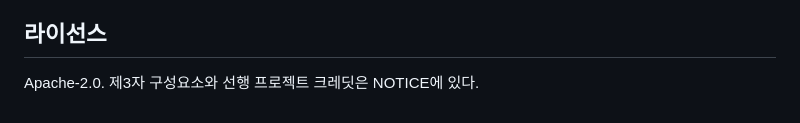
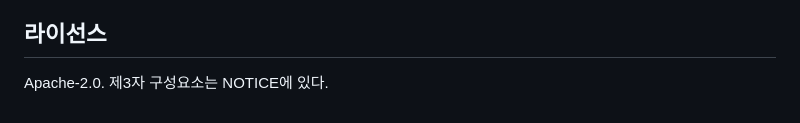
Before and after one commit to Yeongje-Kim/cx-preflight-edge, a Markdown page: README.md, the part around the change. Rendered like a GitHub page.

Commit message:
docs: NOTICE·README 정리

```diff
--- a/README.md
+++ b/README.md
@@ -77,4 +77,4 @@ docs/metrics.md    검증 결과 (python -m cxpe.metrics)
 
 ## 라이선스
 
-Apache-2.0. 제3자 구성요소와 선행 프로젝트 크레딧은 NOTICE에 있다.
+Apache-2.0. 제3자 구성요소는 NOTICE에 있다.
```
